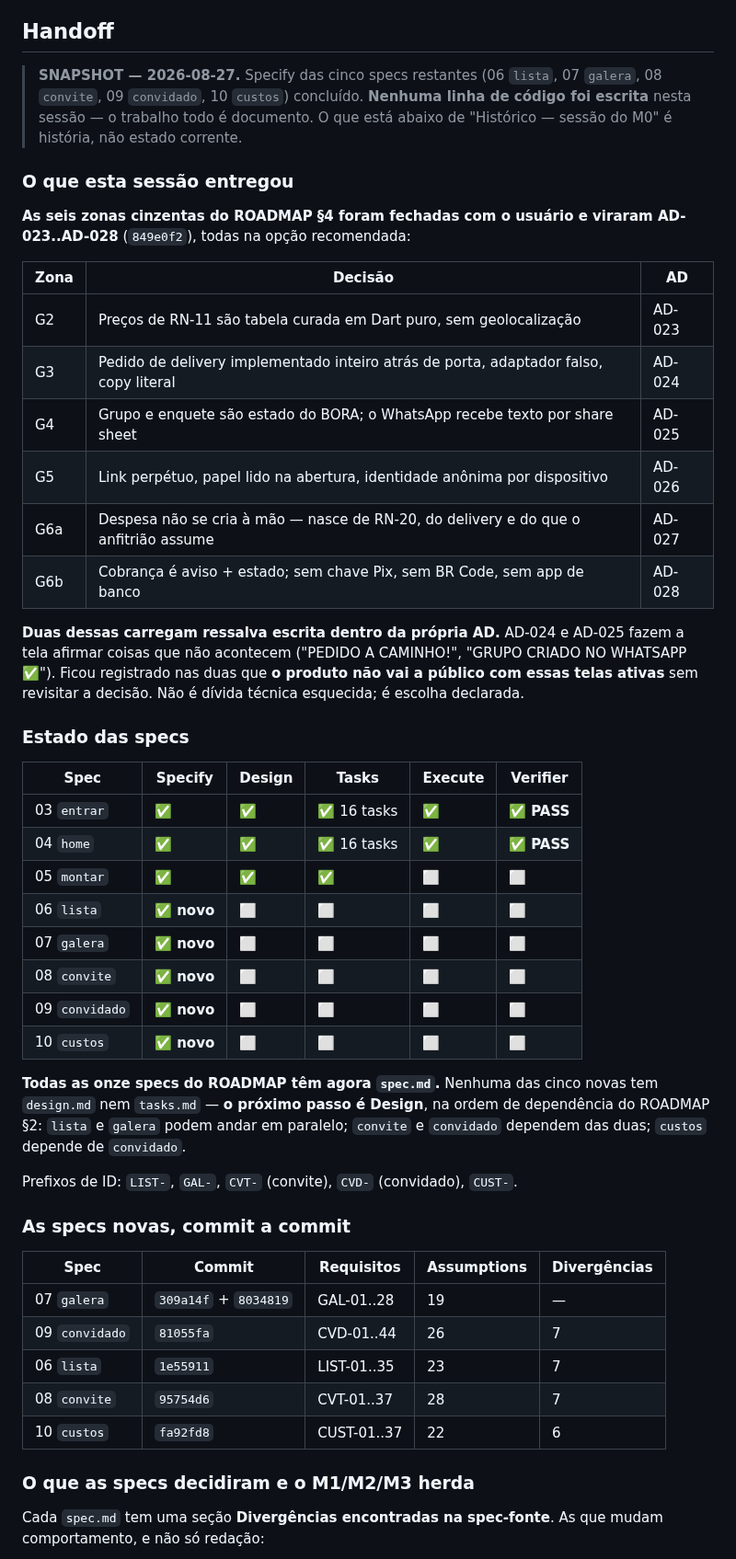
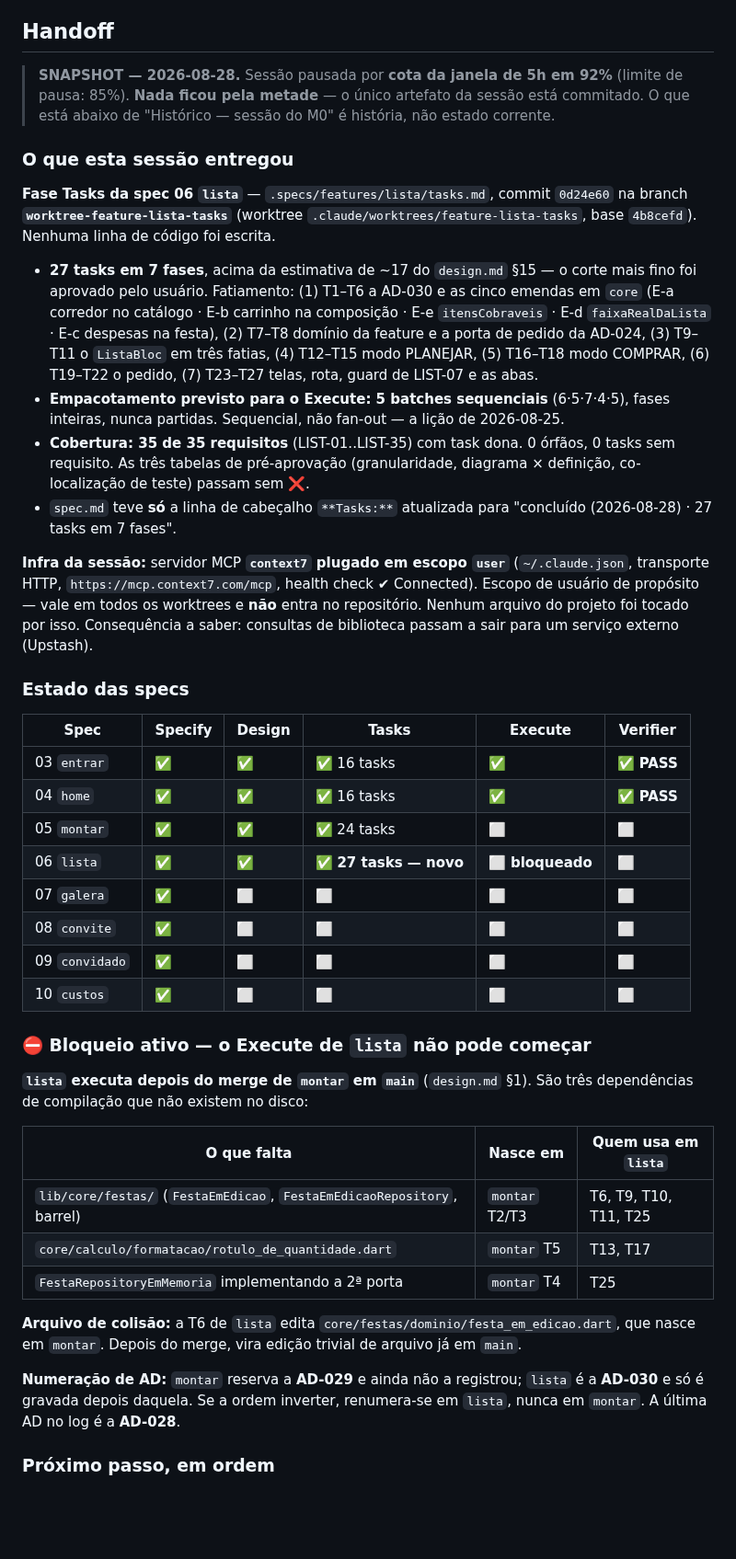
Before and after one commit to danilolucari/bora, a Markdown page: .specs/STATE.md, the part around one of its changes. Shown at 92% size. GitHub-like rendering; blank space fills up the shorter version.

```diff
--- a/.specs/STATE.md
+++ b/.specs/STATE.md
@@ -232,29 +232,38 @@
 
 ## Handoff
 
-> **SNAPSHOT — 2026-08-27.** Specify das cinco specs restantes (06 `lista`, 07 `galera`,
-> 08 `convite`, 09 `convidado`, 10 `custos`) concluído. **Nenhuma linha de código foi
-> escrita** nesta sessão — o trabalho todo é documento.
-> O que está abaixo de "Histórico — sessão do M0" é história, não estado corrente.
+> **SNAPSHOT — 2026-08-28.** Sessão pausada por **cota da janela de 5h em 92%**
+> (limite de pausa: 85%). **Nada ficou pela metade** — o único artefato da sessão
+> está commitado. O que está abaixo de "Histórico — sessão do M0" é história, não
+> estado corrente.
 
 ### O que esta sessão entregou
 
-**As seis zonas cinzentas do ROADMAP §4 foram fechadas com o usuário e viraram
-AD-023..AD-028** (`849e0f2`), todas na opção recomendada:
+**Fase Tasks da spec 06 `lista`** — `.specs/features/lista/tasks.md`, commit `0d24e60`
+na branch **`worktree-feature-lista-tasks`** (worktree `.claude/worktrees/feature-lista-tasks`,
+base `4b8cefd`). Nenhuma linha de código foi escrita.
 
-| Zona | Decisão | AD |
-|---|---|---|
-| G2 | Preços de RN-11 são tabela curada em Dart puro, sem geolocalização | AD-023 |
-| G3 | Pedido de delivery implementado inteiro atrás de porta, adaptador falso, copy literal | AD-024 |
-| G4 | Grupo e enquete são estado do BORA; o WhatsApp recebe texto por share sheet | AD-025 |
-| G5 | Link perpétuo, papel lido na abertura, identidade anônima por dispositivo | AD-026 |
-| G6a | Despesa não se cria à mão — nasce de RN-20, do delivery e do que o anfitrião assume | AD-027 |
-| G6b | Cobrança é aviso + estado; sem chave Pix, sem BR Code, sem app de banco | AD-028 |
+- **27 tasks em 7 fases**, acima da estimativa de ~17 do `design.md` §15 — o corte
+  mais fino foi aprovado pelo usuário. Fatiamento: (1) T1–T6 a AD-030 e as cinco
+  emendas em `core` (E-a corredor no catálogo · E-b carrinho na composição ·
+  E-e `itensCobraveis` · E-d `faixaRealDaLista` · E-c despesas na festa),
+  (2) T7–T8 domínio da feature e a porta de pedido da AD-024, (3) T9–T11 o
+  `ListaBloc` em três fatias, (4) T12–T15 modo PLANEJAR, (5) T16–T18 modo COMPRAR,
+  (6) T19–T22 o pedido, (7) T23–T27 telas, rota, guard de LIST-07 e as abas.
+- **Empacotamento previsto para o Execute: 5 batches sequenciais** (6·5·7·4·5),
+  fases inteiras, nunca partidas. Sequencial, não fan-out — a lição de 2026-08-25.
+- **Cobertura: 35 de 35 requisitos** (LIST-01..LIST-35) com task dona. 0 órfãos,
+  0 tasks sem requisito. As três tabelas de pré-aprovação (granularidade,
+  diagrama × definição, co-localização de teste) passam sem ❌.
+- `spec.md` teve **só** a linha de cabeçalho `**Tasks:**` atualizada para
+  "concluído (2026-08-28) · 27 tasks em 7 fases".
 
-**Duas dessas carregam ressalva escrita dentro da própria AD.** AD-024 e AD-025 fazem a
-tela afirmar coisas que não acontecem ("PEDIDO A CAMINHO!", "GRUPO CRIADO NO WHATSAPP ✅").
-Ficou registrado nas duas que **o produto não vai a público com essas telas ativas** sem
-revisitar a decisão. Não é dívida técnica esquecida; é escolha declarada.
+**Infra da sessão:** servidor MCP **`context7` plugado em escopo `user`**
+(`~/.claude.json`, transporte HTTP, `https://mcp.context7.com/mcp`, health check
+✔ Connected). Escopo de usuário de propósito — vale em todos os worktrees e
+**não** entra no repositório. Nenhum arquivo do projeto foi tocado por isso.
+Consequência a saber: consultas de biblioteca passam a sair para um serviço
+externo (Upstash).
 
 ### Estado das specs
 
@@ -262,32 +271,30 @@ revisitar a decisão. Não é dívida técnica esquecida; é escolha declarada.
 |---|---|---|---|---|---|
 | 03 `entrar` | ✅ | ✅ | ✅ 16 tasks | ✅ | ✅ **PASS** |
 | 04 `home` | ✅ | ✅ | ✅ 16 tasks | ✅ | ✅ **PASS** |
-| 05 `montar` | ✅ | ✅ | ✅ | ⬜ | ⬜ |
-| 06 `lista` | ✅ **novo** | ⬜ | ⬜ | ⬜ | ⬜ |
-| 07 `galera` | ✅ **novo** | ⬜ | ⬜ | ⬜ | ⬜ |
-| 08 `convite` | ✅ **novo** | ⬜ | ⬜ | ⬜ | ⬜ |
-| 09 `convidado` | ✅ **novo** | ⬜ | ⬜ | ⬜ | ⬜ |
-| 10 `custos` | ✅ **novo** | ⬜ | ⬜ | ⬜ | ⬜ |
+| 05 `montar` | ✅ | ✅ | ✅ 24 tasks | ⬜ | ⬜ |
+| 06 `lista` | ✅ | ✅ | ✅ **27 tasks — novo** | ⬜ **bloqueado** | ⬜ |
+| 07 `galera` | ✅ | ⬜ | ⬜ | ⬜ | ⬜ |
+| 08 `convite` | ✅ | ⬜ | ⬜ | ⬜ | ⬜ |
+| 09 `convidado` | ✅ | ⬜ | ⬜ | ⬜ | ⬜ |
+| 10 `custos` | ✅ | ⬜ | ⬜ | ⬜ | ⬜ |
 
-**Todas as onze specs do ROADMAP têm agora `spec.md`.** Nenhuma das cinco novas tem
-`design.md` nem `tasks.md` — **o próximo passo é Design**, na ordem de dependência do
-ROADMAP §2: `lista` e `galera` podem andar em paralelo; `convite` e `convidado` dependem
-das duas; `custos` depende de `convidado`.
+### ⛔ Bloqueio ativo — o Execute de `lista` não pode começar
 
-Prefixos de ID: `LIST-`, `GAL-`, `CVT-` (convite), `CVD-` (convidado), `CUST-`.
+**`lista` executa depois do merge de `montar` em `main`** (`design.md` §1). São três
+dependências de compilação que não existem no disco:
 
-### As specs novas, commit a commit
+| O que falta | Nasce em | Quem usa em `lista` |
+|---|---|---|
+| `lib/core/festas/` (`FestaEmEdicao`, `FestaEmEdicaoRepository`, barrel) | `montar` T2/T3 | T6, T9, T10, T11, T25 |
+| `core/calculo/formatacao/rotulo_de_quantidade.dart` | `montar` T5 | T13, T17 |
+| `FestaRepositoryEmMemoria` implementando a 2ª porta | `montar` T4 | T25 |
 
-| Spec | Commit | Requisitos | Assumptions | Divergências |
-|---|---|---|---|---|
-| 07 `galera` | `309a14f` + `8034819` | GAL-01..28 | 19 | — |
-| 09 `convidado` | `81055fa` | CVD-01..44 | 26 | 7 |
-| 06 `lista` | `1e55911` | LIST-01..35 | 23 | 7 |
-| 08 `convite` | `95754d6` | CVT-01..37 | 28 | 7 |
-| 10 `custos` | `fa92fd8` | CUST-01..37 | 22 | 6 |
+**Arquivo de colisão:** a T6 de `lista` edita `core/festas/dominio/festa_em_edicao.dart`,
+que nasce em `montar`. Depois do merge, vira edição trivial de arquivo já em `main`.
 
-### O que as specs decidiram e o M1/M2/M3 herda
+**Numeração de AD:** `montar` reserva a **AD-029** e ainda não a registrou; `lista` é a
+**AD-030** e só é gravada depois daquela. Se a ordem inverter, renumera-se em `lista`,
+nunca em `montar`. A última AD no log é a **AD-028**.
 
-Cada `spec.md` tem uma seção **Divergências encontradas na spec-fonte**. As que mudam
-comportamento, e não só redação:
+### Próximo passo, em ordem
 
```
Also changed, not shown: other parts of .specs/STATE.md (+14 -103 lines).
